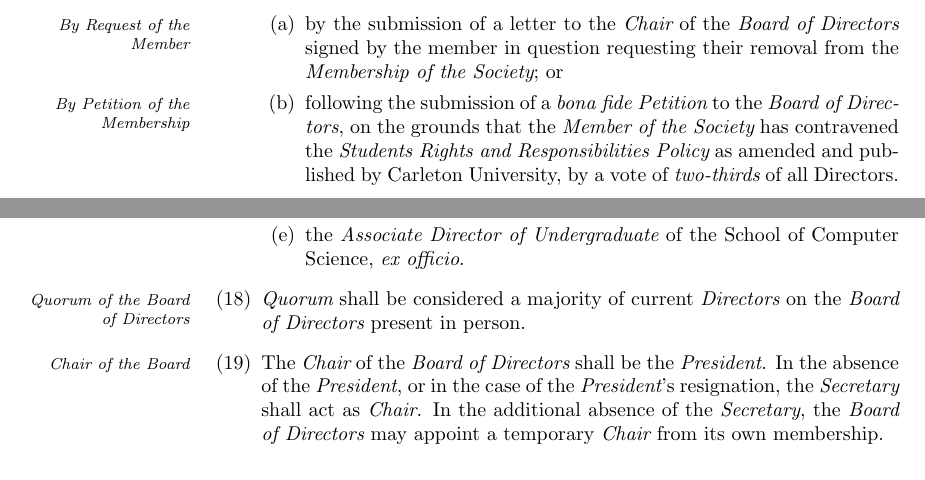
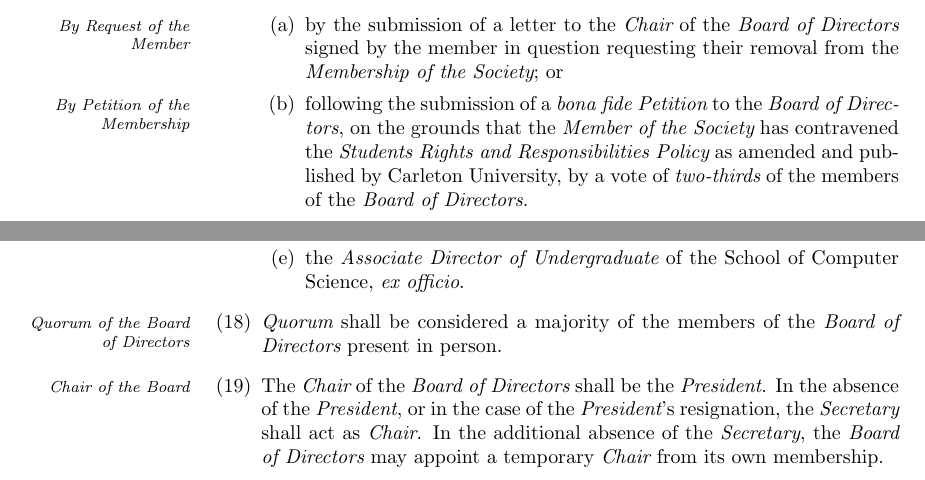
Before and after one commit to CarletonComputerScienceSociety/CCSS_Reform_Documents, a LaTeX document (draft/bylaw1.tex): two parts of pages 2 and 4 of 8, joined at a grey line, cut so that both start at the same text. Compiled offline with pdfLaTeX.

Commit message:
Clarified ambiguous occurrences of Director
As discussed by the members of the CCSS Documents Commmittee.

```diff
--- a/draft/bylaw1.tex
+++ b/draft/bylaw1.tex
@@ -64,7 +64,7 @@
 	\item\marginpar{\em Removal of a Member}A {\em Member of the Society} may be removed either:
 		\begin{enumerate}
 			\item\marginpar{\em By Request of the Member}by the submission of a letter to the {\em Chair} of the {\em Board of Directors} signed by the member in question requesting their removal from the {\em Membership of the Society}; or
-			\item\marginpar{\em By Petition of the Membership}following the submission of a {\em bona fide Petition} to the {\em Board of Directors}, on the grounds that the {\em Member of the Society} has contravened the {\em Students Rights and Responsibilities Policy} as amended and published by Carleton University, by a vote of {\em two-thirds} of all Directors.
+			\item\marginpar{\em By Petition of the Membership}following the submission of a {\em bona fide Petition} to the {\em Board of Directors}, on the grounds that the {\em Member of the Society} has contravened the {\em Students Rights and Responsibilities Policy} as amended and published by Carleton University, by a vote of {\em two-thirds} of the members of the {\em Board of Directors}.
 		\end{enumerate}
 
 	\item\marginpar{\em Honourary Membership in the Society}{\em Honourary Membership} may be conferred upon any person who has not been removed previously as a {\em Member of the Society}, by a majority vote at any {\em General Meeting of the Membership}.
@@ -110,7 +110,7 @@
 			\item the {\em Associate Director of Undergraduate} of the School of Computer Science, {\em ex officio}.
 		\end{enumerate}
 
-	\item\marginpar{\em Quorum of the Board of Directors}{\em Quorum} shall be considered a majority of current {\em Directors} on the {\em Board of Directors} present in person.
+	\item\marginpar{\em Quorum of the Board of Directors}{\em Quorum} shall be considered a majority of the members of the {\em Board of Directors} present in person.
 
 	\item\marginpar{\em Chair of the Board}The {\em Chair} of the {\em Board of Directors} shall be the {\em President}.  In the absence of the {\em President}, or in the case of the {\em President}'s resignation, the {\em Secretary} shall act as {\em Chair}.  In the additional absence of the {\em Secretary}, the {\em Board of Directors} may appoint a temporary {\em Chair} from its own membership.
 
```
Also changed, not shown: draft/bylaw1.pdf, draft/bylaw1.tex (2 more changed lines).
